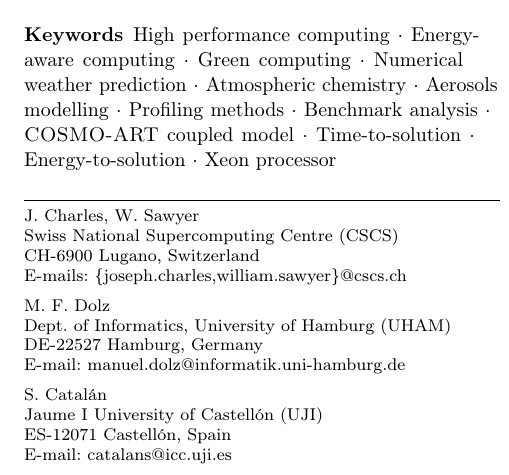
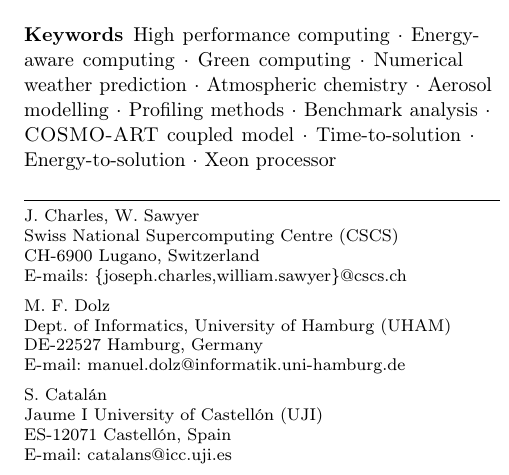
Before and after one commit to vectorflux/exa2green-wp5, a LaTeX paper (paper_enahpc14/paper.tex): part of one column of page 1 of 7, cut so that both start at the same text. Compiled offline with pdfLaTeX.

Commit message:
WS: proofread

```diff
--- a/paper_enahpc14/paper.tex
+++ b/paper_enahpc14/paper.tex
@@ -95,7 +95,7 @@
 
 \keywords{High performance computing  \and Energy-aware computing \and
   Green computing  \and Numerical weather  prediction \and Atmospheric
-  chemistry  \and  Aerosols  modelling  \and  Profiling  methods  \and
+  chemistry  \and  Aerosol  modelling  \and  Profiling  methods  \and
   Benchmark  analysis  \and   \textsc{COSMO-ART}  coupled  model  \and
   Time-to-solution \and Energy-to-solution \and Xeon processor}
 % \PACS{PACS code1 \and PACS code2 \and more}
```
